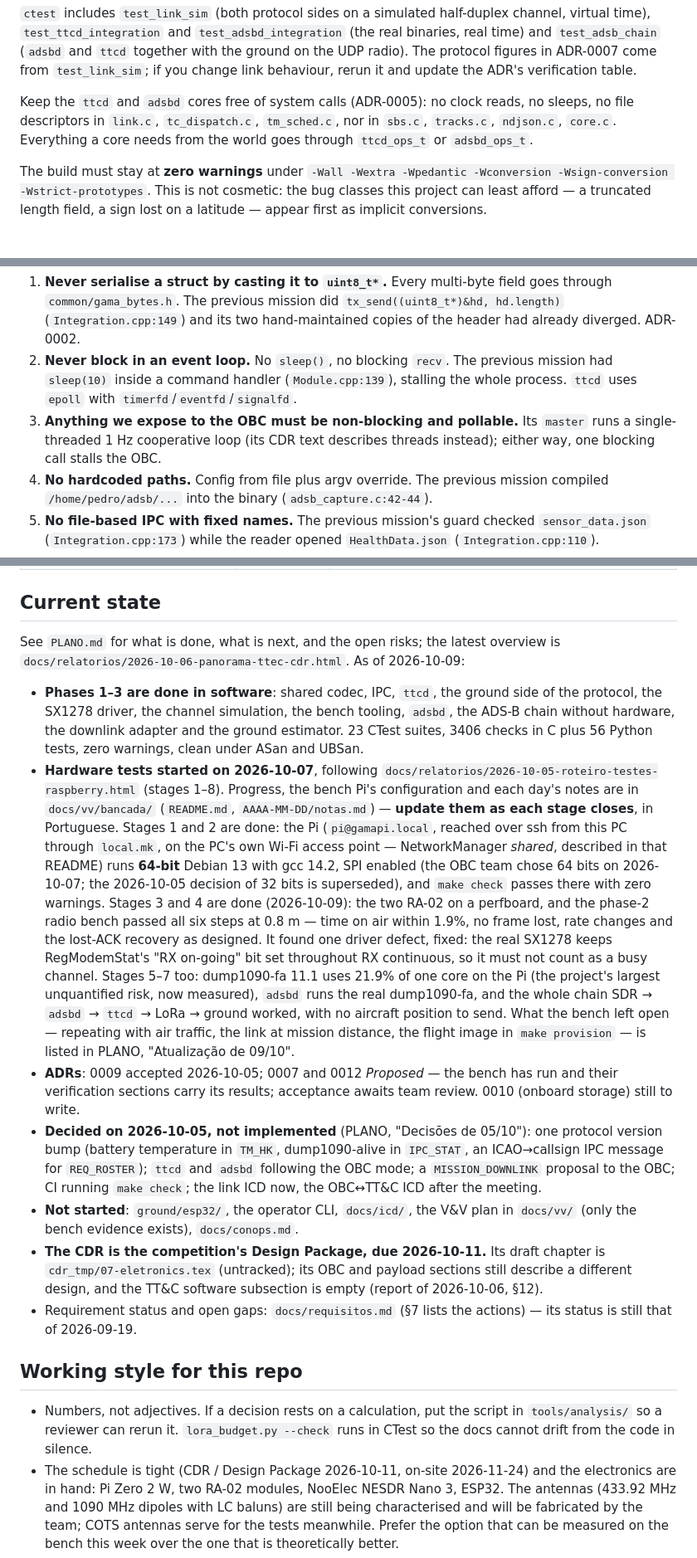
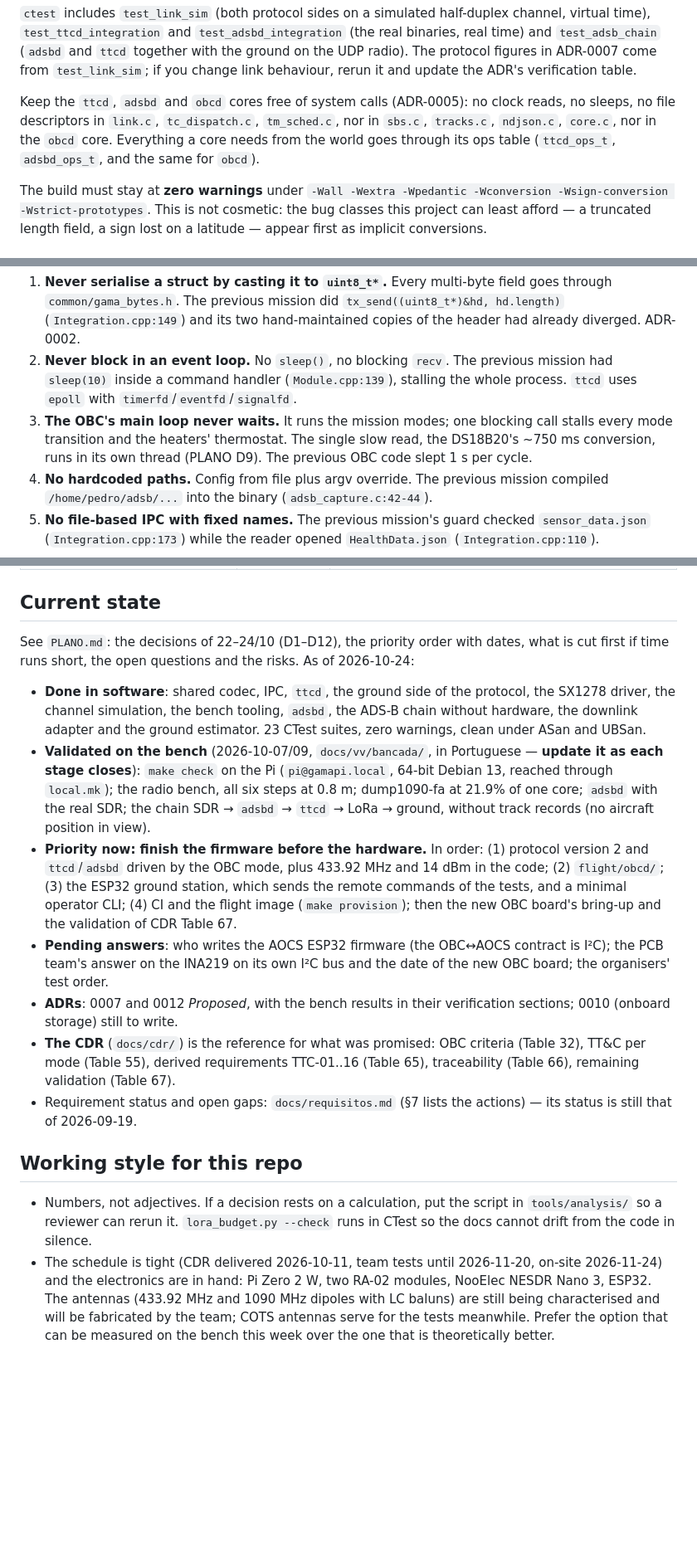
Before and after one commit to GamaCubeDesign/ttecGCD26, a Markdown page: AGENTS.md, 3 parts joined by grey strips. Shown at 83% size. GitHub-like rendering; blank space fills up the shorter version.

Commit message:
ai: atualiza o AGENTS.md — OBC neste repositório e o plano de 24/10
Uma sessão nova lê o AGENTS.md antes de tudo, e ele ainda mandava não
editar o OBC, apontava para o rascunho do CDR em cdr_tmp/ e descrevia o
estado de 09/10.

Agora: o OBC é nosso e vai para flight/obcd/, com o ../obc congelado
como referência; o mapa ganha flight/obcd/, hardware/ e docs/cdr/; o
stack de voo tem defeitos de ligação conhecidos, e os pinos só vêm de
configuração até a placa nova do OBC; a regra 3 vira "o laço do OBC
nunca espera"; o núcleo do obcd segue o ADR-0005 como os outros; e o
estado atual resume a prioridade do PLANO (firmware antes do hardware)
e as respostas pendentes.

```diff
--- a/AGENTS.md
+++ b/AGENTS.md
@@ -80,10 +94,11 @@ half-duplex channel, virtual time), `test_ttcd_integration` and
 radio). The protocol figures in ADR-0007 come from `test_link_sim`; if you
 change link behaviour, rerun it and update the ADR's verification table.
 
-Keep the `ttcd` and `adsbd` cores free of system calls (ADR-0005): no clock
-reads, no sleeps, no file descriptors in `link.c`, `tc_dispatch.c`,
-`tm_sched.c`, nor in `sbs.c`, `tracks.c`, `ndjson.c`, `core.c`. Everything a
-core needs from the world goes through `ttcd_ops_t` or `adsbd_ops_t`.
+Keep the `ttcd`, `adsbd` and `obcd` cores free of system calls (ADR-0005):
+no clock reads, no sleeps, no file descriptors in `link.c`, `tc_dispatch.c`,
+`tm_sched.c`, nor in `sbs.c`, `tracks.c`, `ndjson.c`, `core.c`, nor in the
+`obcd` core. Everything a core needs from the world goes through its ops
+table (`ttcd_ops_t`, `adsbd_ops_t`, and the same for `obcd`).
 
 The build must stay at **zero warnings** under `-Wall -Wextra -Wpedantic
 -Wconversion -Wsign-conversion -Wstrict-prototypes`. This is not cosmetic: the
@@ -102,9 +117,10 @@ These come from concrete defects in `ultima_missao/`. Each cites where.
    previous mission had `sleep(10)` inside a command handler
    (`Module.cpp:139`), stalling the whole process. `ttcd` uses `epoll` with
    `timerfd`/`eventfd`/`signalfd`.
-3. **Anything we expose to the OBC must be non-blocking and pollable.** Its
-   `master` runs a single-threaded 1 Hz cooperative loop (its CDR text
-   describes threads instead); either way, one blocking call stalls the OBC.
+3. **The OBC's main loop never waits.** It runs the mission modes; one
+   blocking call stalls every mode transition and the heaters' thermostat.
+   The single slow read, the DS18B20's ~750 ms conversion, runs in its own
+   thread (PLANO D9). The previous OBC code slept 1 s per cycle.
 4. **No hardcoded paths.** Config from file plus argv override. The previous
    mission compiled `/home/pedro/adsb/...` into the binary
    (`adsb_capture.c:42-44`).
@@ -170,51 +186,36 @@ built from those.
 
 ## Current state
 
-See `PLANO.md` for what is done, what is next, and the open risks; the
-latest overview is `docs/relatorios/2026-10-06-panorama-ttec-cdr.html`. As of
-2026-10-09:
+See `PLANO.md`: the decisions of 22–24/10 (D1–D12), the priority order with
+dates, what is cut first if time runs short, the open questions and the
+risks. As of 2026-10-24:
 
-- **Phases 1–3 are done in software**: shared codec, IPC, `ttcd`, the ground
-  side of the protocol, the SX1278 driver, the channel simulation, the bench
-  tooling, `adsbd`, the ADS-B chain without hardware, the downlink adapter and
-  the ground estimator. 23 CTest suites, 3406 checks in C plus 56 Python
-  tests, zero warnings, clean under ASan and UBSan.
-- **Hardware tests started on 2026-10-07**, following
-  `docs/relatorios/2026-10-05-roteiro-testes-raspberry.html` (stages 1–8).
-  Progress, the bench Pi's configuration and each day's notes are in
-  `docs/vv/bancada/` (`README.md`, `AAAA-MM-DD/notas.md`) — **update them as
-  each stage closes**, in Portuguese. Stages 1 and 2 are done: the Pi
-  (`pi@gamapi.local`, reached over ssh from this PC through `local.mk`, on
-  the PC's own Wi-Fi access point — NetworkManager *shared*, described in
-  that README) runs **64-bit** Debian 13 with gcc 14.2, SPI enabled (the OBC
-  team chose 64 bits on 2026-10-07; the 2026-10-05 decision of 32 bits is
-  superseded), and `make check` passes there with zero warnings. Stages 3
-  and 4 are done (2026-10-09): the two RA-02 on a perfboard, and the phase-2
-  radio bench passed all six steps at 0.8 m — time on air within 1.9%, no
-  frame lost, rate changes and the lost-ACK recovery as designed. It found
-  one driver defect, fixed: the real SX1278 keeps RegModemStat's "RX
-  on-going" bit set throughout RX continuous, so it must not count as a busy
-  channel. Stages 5–7 too: dump1090-fa 11.1 uses 21.9% of one core on the
-  Pi (the project's largest unquantified risk, now measured), `adsbd` runs
-  the real dump1090-fa, and the whole chain SDR → `adsbd` → `ttcd` → LoRa →
-  ground worked, with no aircraft position to send. What the bench left
-  open — repeating with air traffic, the link at mission distance, the
-  flight image in `make provision` — is listed in PLANO, "Atualização de
-  09/10".
-- **ADRs**: 0009 accepted 2026-10-05; 0007 and 0012 *Proposed* — the bench
-  has run and their verification sections carry its results; acceptance
-  awaits team review. 0010 (onboard storage) still to write.
-- **Decided on 2026-10-05, not implemented** (PLANO, "Decisões de 05/10"): one
-  protocol version bump (battery temperature in `TM_HK`, dump1090-alive in
-  `IPC_STAT`, an ICAO→callsign IPC message for `REQ_ROSTER`); `ttcd` and
-  `adsbd` following the OBC mode; a `MISSION_DOWNLINK` proposal to the OBC; CI
-  running `make check`; the link ICD now, the OBC↔TT&C ICD after the meeting.
-- **Not started**: `ground/esp32/`, the operator CLI, `docs/icd/`, the V&V
-  plan in `docs/vv/` (only the bench evidence exists), `docs/conops.md`.
-- **The CDR is the competition's Design Package, due 2026-10-11.** Its draft
-  chapter is `cdr_tmp/07-eletronics.tex` (untracked); its OBC and payload
-  sections still describe a different design, and the TT&C software
-  subsection is empty (report of 2026-10-06, §12).
+- **Done in software**: shared codec, IPC, `ttcd`, the ground side of the
+  protocol, the SX1278 driver, the channel simulation, the bench tooling,
+  `adsbd`, the ADS-B chain without hardware, the downlink adapter and the
+  ground estimator. 23 CTest suites, zero warnings, clean under ASan and
+  UBSan.
+- **Validated on the bench** (2026-10-07/09, `docs/vv/bancada/`, in
+  Portuguese — **update it as each stage closes**): `make check` on the Pi
+  (`pi@gamapi.local`, 64-bit Debian 13, reached through `local.mk`); the
+  radio bench, all six steps at 0.8 m; dump1090-fa at 21.9% of one core;
+  `adsbd` with the real SDR; the chain SDR → `adsbd` → `ttcd` → LoRa →
+  ground, without track records (no aircraft position in view).
+- **Priority now: finish the firmware before the hardware.** In order:
+  (1) protocol version 2 and `ttcd`/`adsbd` driven by the OBC mode, plus
+  433.92 MHz and 14 dBm in the code; (2) `flight/obcd/`; (3) the ESP32
+  ground station, which sends the remote commands of the tests, and a
+  minimal operator CLI; (4) CI and the flight image (`make provision`); then
+  the new OBC board's bring-up and the validation of CDR Table 67.
+- **Pending answers**: who writes the AOCS ESP32 firmware (the OBC↔AOCS
+  contract is I²C); the PCB team's answer on the INA219 on its own I²C bus
+  and the date of the new OBC board; the organisers' test order.
+- **ADRs**: 0007 and 0012 *Proposed*, with the bench results in their
+  verification sections; 0010 (onboard storage) still to write.
+- **The CDR** (`docs/cdr/`) is the reference for what was promised: OBC
+  criteria (Table 32), TT&C per mode (Table 55), derived requirements
+  TTC-01..16 (Table 65), traceability (Table 66), remaining validation
+  (Table 67).
 - Requirement status and open gaps: `docs/requisitos.md` (§7 lists the
   actions) — its status is still that of 2026-09-19.
 
@@ -223,7 +224,8 @@ latest overview is `docs/relatorios/2026-10-06-panorama-ttec-cdr.html`. As of
 - Numbers, not adjectives. If a decision rests on a calculation, put the script
   in `tools/analysis/` so a reviewer can rerun it. `lora_budget.py --check`
   runs in CTest so the docs cannot drift from the code in silence.
-- The schedule is tight (CDR / Design Package 2026-10-11, on-site 2026-11-24)
+- The schedule is tight (CDR delivered 2026-10-11, team tests until
+  2026-11-20, on-site 2026-11-24)
   and the electronics are in hand: Pi Zero 2 W, two RA-02 modules, NooElec
   NESDR Nano 3, ESP32. The antennas (433.92 MHz and 1090 MHz dipoles with LC
   baluns) are still being characterised and will be fabricated by the team;
```
Also changed, not shown: other parts of AGENTS.md (+21 -7 lines).
